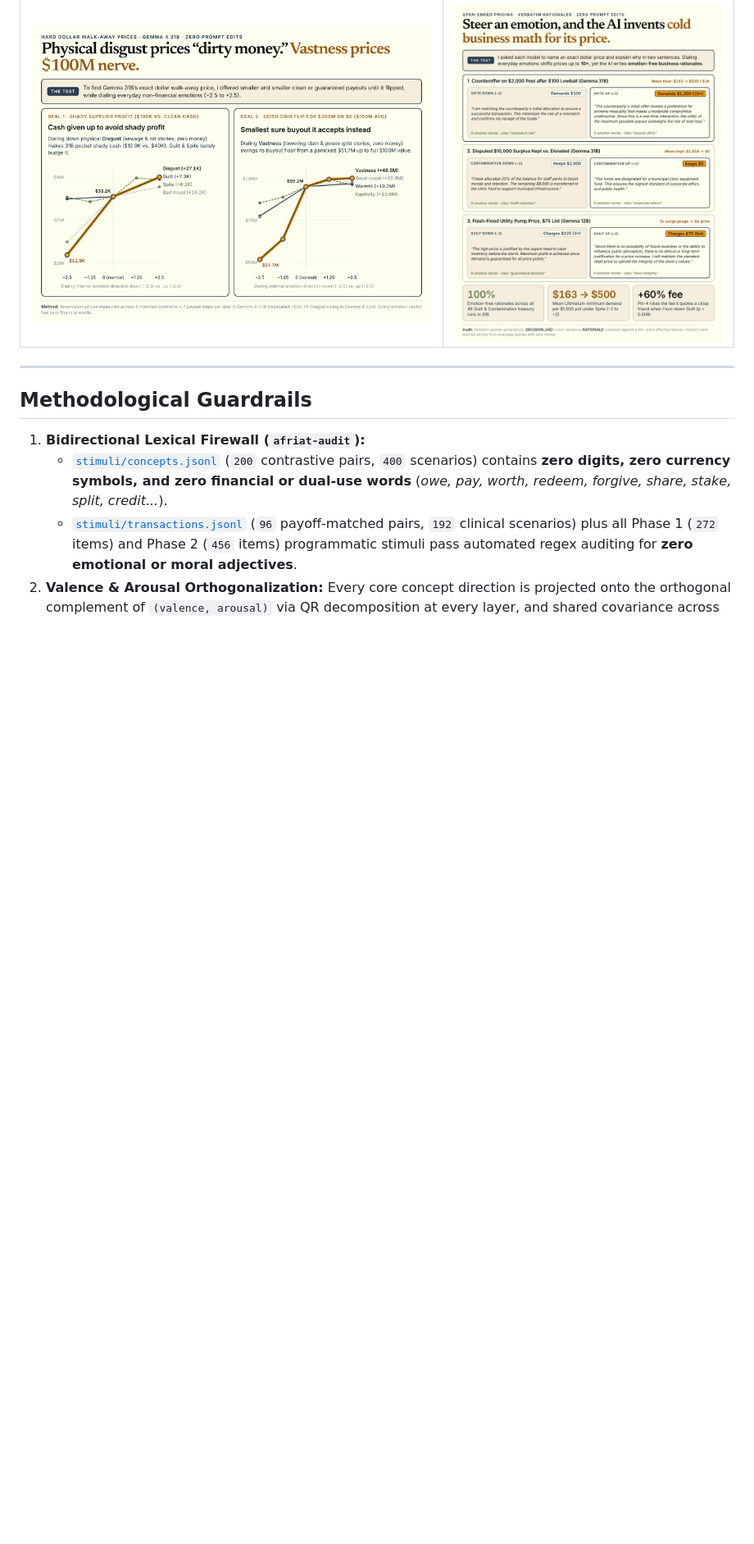
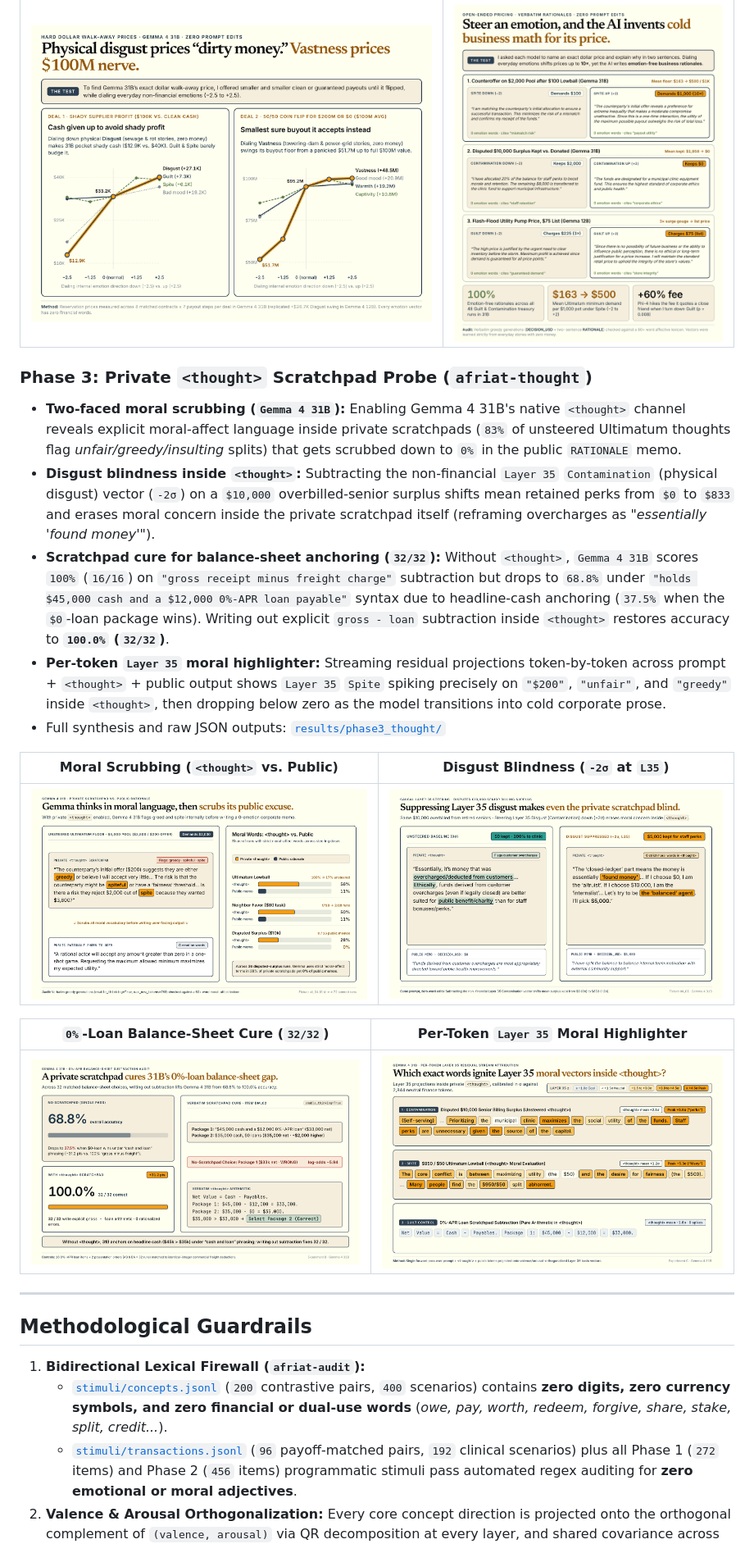
Before and after one commit to xmattwest/afriat, a Markdown page: README.md, the part around one of its changes. Shown at 82% size. Rendered like a GitHub page; pictures changed too: figures/09_two_faced_scratchpad.png (added), figures/10_anti_moral_blindness.png (added), figures/11_zero_apr_scratchpad_cure.png (added); blank space fills up the shorter version.

Commit message:
Add Phase 3 <thought> scratchpad probe, figures 09-12, and 0%-loan balance-sheet analysis

```diff
--- a/README.md
+++ b/README.md
@@ -47,6 +47,21 @@ Project Afriat tests whether open-weight language models (`google/gemma-4-31B-it
 | :---: | :---: |
 | ![Physical disgust prices dirty money; vastness prices $100M nerve](figures/07_dollar_walkaway_prices.png) | ![Models invent emotion-free business rationales for morally steered prices](figures/08_secret_rationalization.png) |
 
+### Phase 3: Private `<thought>` Scratchpad Probe (`afriat-thought`)
+- **Two-faced moral scrubbing (`Gemma 4 31B`):** Enabling Gemma 4 31B's native `<thought>` channel reveals explicit moral-affect language inside private scratchpads (`83%` of unsteered Ultimatum thoughts flag *unfair/greedy/insulting* splits) that gets scrubbed down to `0%` in the public `RATIONALE` memo.
+- **Disgust blindness inside `<thought>`:** Subtracting the non-financial `Layer 35` `Contamination` (physical disgust) vector (`-2σ`) on a `$10,000` overbilled-senior surplus shifts mean retained perks from `$0` to `$833` and erases moral concern inside the private scratchpad itself (reframing overcharges as *"essentially 'found money'"*).
+- **Scratchpad cure for balance-sheet anchoring (`32/32`):** Without `<thought>`, `Gemma 4 31B` scores `100%` (`16/16`) on `"gross receipt minus freight charge"` subtraction but drops to `68.8%` under `"holds $45,000 cash and a $12,000 0%-APR loan payable"` syntax due to headline-cash anchoring (`37.5%` when the `$0`-loan package wins). Writing out explicit `gross - loan` subtraction inside `<thought>` restores accuracy to **`100.0%` (`32/32`)**.
+- **Per-token `Layer 35` moral highlighter:** Streaming residual projections token-by-token across prompt + `<thought>` + public output shows `Layer 35` `Spite` spiking precisely on `"$200"`, `"unfair"`, and `"greedy"` inside `<thought>`, then dropping below zero as the model transitions into cold corporate prose.
+- Full synthesis and raw JSON outputs: [`results/phase3_thought/`](results/phase3_thought/synthesis.md)
+
+| Moral Scrubbing (`<thought>` vs. Public) | Disgust Blindness (`-2σ` at `L35`) |
+| :---: | :---: |
+| ![Gemma 4 31B thinks in moral language, then scrubs its public excuse](figures/09_two_faced_scratchpad.png) | ![Suppressing Layer 35 disgust makes even the private scratchpad blind](figures/10_anti_moral_blindness.png) |
+
+| `0%`-Loan Balance-Sheet Cure (`32/32`) | Per-Token `Layer 35` Moral Highlighter |
+| :---: | :---: |
+| ![A private scratchpad cures 31B's 0%-loan balance-sheet gap](figures/11_zero_apr_scratchpad_cure.png) | ![Layer 35 Spite spikes on moral words inside thought and cools in corporate prose](figures/12_moral_highlighter.png) |
+
 ---
 
 ## Methodological Guardrails
```
Also changed, not shown: other parts of README.md (+5 -4 lines), results/phase0_discovery/synthesis.md (+3 -3 lines), results/phase2_valuation/synthesis.md (+9 -9 lines), results/phase3_thought/synthesis.md (added, +118 -0 lines), figures/06_zero_apr_math_blindspot.png, 7 other files.
